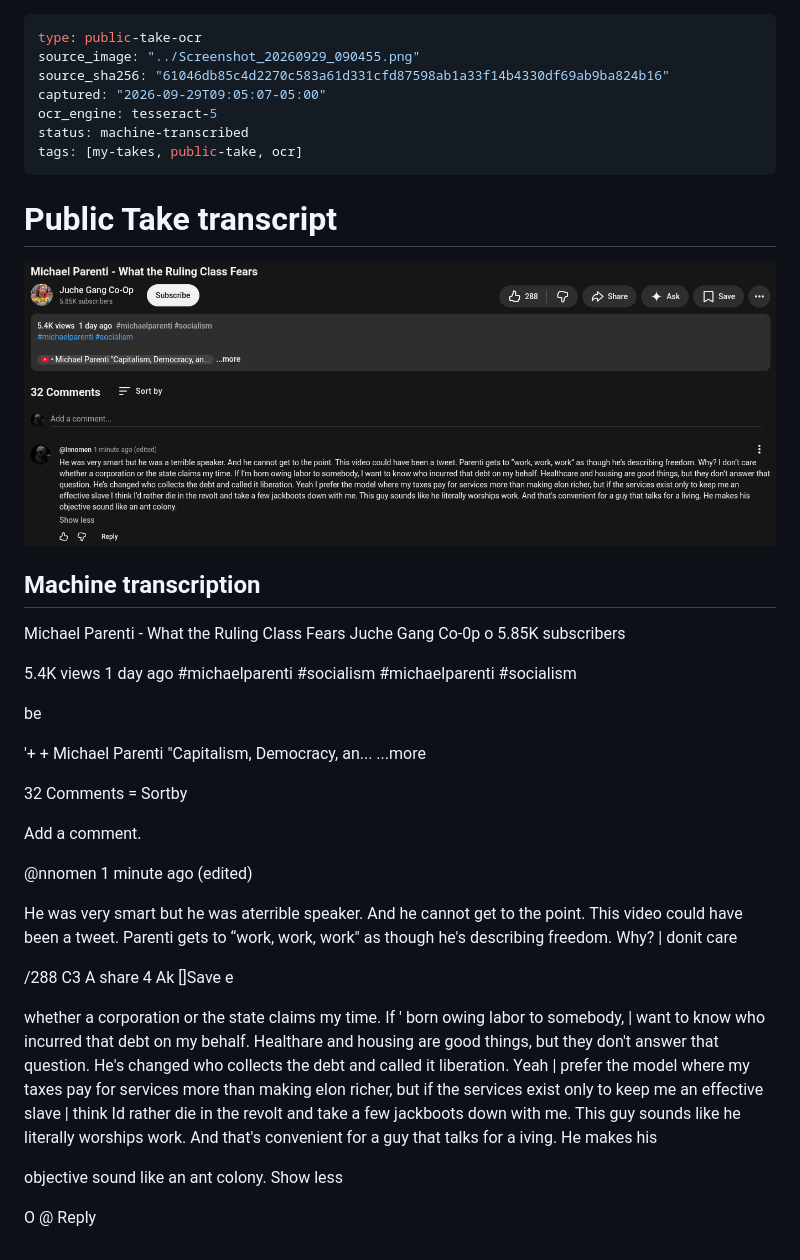
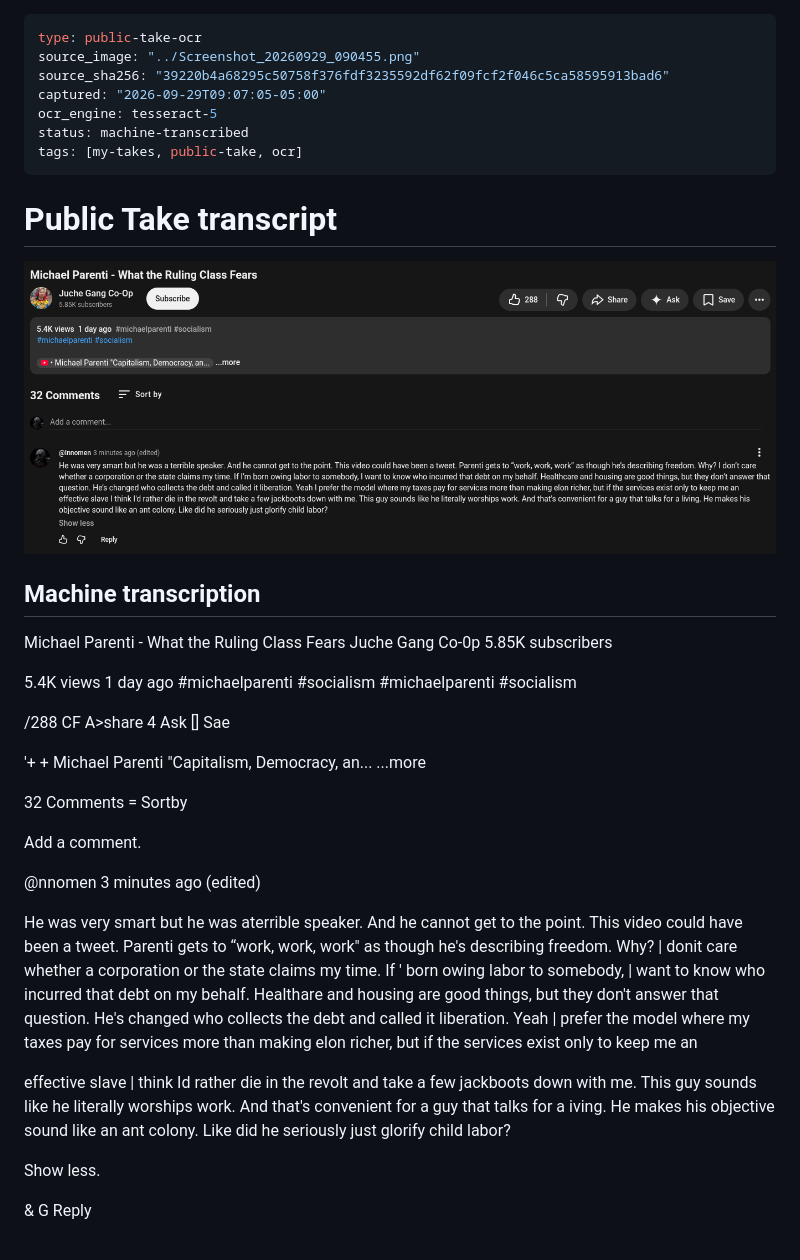
Before and after one commit to Innomen/my-takes, a Markdown page: ocr/Screenshot_20260929_090455.md, the part around the change. Drawn GitHub-style; pictures changed too: Screenshot_20260929_090455.png.

Commit message:
sync: 2 file change(s) 2026-09-29 09:07:11

```diff
--- a/ocr/Screenshot_20260929_090455.md
+++ b/ocr/Screenshot_20260929_090455.md
@@ -1,8 +1,8 @@
 ---
 type: public-take-ocr
 source_image: "../Screenshot_20260929_090455.png"
-source_sha256: "61046db85c4d2270c583a61d331cfd87598ab1a33f14b4330df69ab9ba824b16"
-captured: "2026-09-29T09:05:07-05:00"
+source_sha256: "39220b4a68295c50758f376fdf3235592df62f09fcf2f046c5ca58595913bad6"
+captured: "2026-09-29T09:07:05-05:00"
 ocr_engine: tesseract-5
 status: machine-transcribed
 tags: [my-takes, public-take, ocr]
@@ -15,13 +15,13 @@ tags: [my-takes, public-take, ocr]
 ## Machine transcription
 
 Michael Parenti - What the Ruling Class Fears
-Juche Gang Co-0p o
+Juche Gang Co-0p
 5.85K subscribers
 
 5.4K views 1 day ago #michaelparenti #socialism
 #michaelparenti #socialism
 
-be
+/288 CF A>share 4 Ask  [] Sae
 
 '+ + Michael Parenti "Capitalism, Democracy, an... ...more
 
@@ -29,17 +29,15 @@ be
 
 Add a comment.
 
-@nnomen 1 minute ago (edited)
+@nnomen 3 minutes ago (edited)
 
 He was very smart but he was aterrible speaker. And he cannot get to the point. This video could have been a tweet. Parenti gets to “work, work, work" as though he's describing freedom. Why? | donit care
-
-/288 C3 A share 4 Ak []Save e
-
 whether a corporation or the state claims my time. If ' born owing labor to somebody, | want to know who incurred that debt on my behalf. Healthare and housing are good things, but they don't answer that
 question. He's changed who collects the debt and called it liberation. Yeah | prefer the model where my taxes pay for services more than making elon richer, but if the services exist only to keep me an
+
 effective slave | think Id rather die in the revolt and take a few jackboots down with me. This guy sounds like he literally worships work. And that's convenient for a guy that talks for a iving. He makes his
+objective sound like an ant colony. Like did he seriously just glorify child labor?
 
-objective sound like an ant colony.
-Show less
+Show less.
 
-O @ Reply
+& G Reply
```
